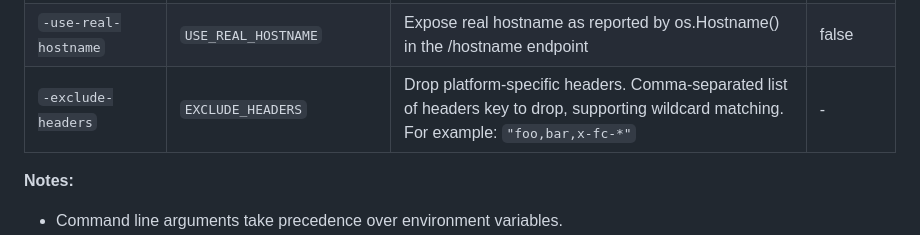
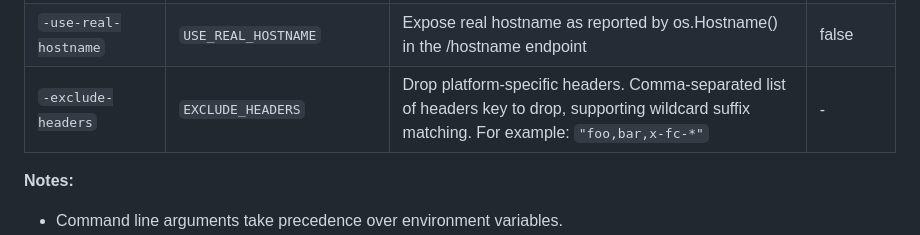
Before and after one commit to mccutchen/go-httpbin, a Markdown page: README.md, the part around the change. Rendered like a GitHub page.

Commit message:
Update README.md
Co-authored-by: Will McCutchen <will@mccutch.org>

```diff
--- a/README.md
+++ b/README.md
@@ -91,7 +91,7 @@ variables (or a combination of the two):
 | `-max-duration` | `MAX_DURATION` | Maximum duration a response may take | 10s |
 | `-port` | `PORT` | Port to listen on | 8080 |
 | `-use-real-hostname` | `USE_REAL_HOSTNAME` | Expose real hostname as reported by os.Hostname() in the /hostname endpoint | false |
-| `-exclude-headers` | `EXCLUDE_HEADERS` | Drop platform-specific headers. Comma-separated list of headers key to drop, supporting wildcard matching. For example: `"foo,bar,x-fc-*"` | - |
+| `-exclude-headers` | `EXCLUDE_HEADERS` | Drop platform-specific headers. Comma-separated list of headers key to drop, supporting wildcard suffix matching. For example: `"foo,bar,x-fc-*"` | - |
 
 **Notes:**
 - Command line arguments take precedence over environment variables.
```
